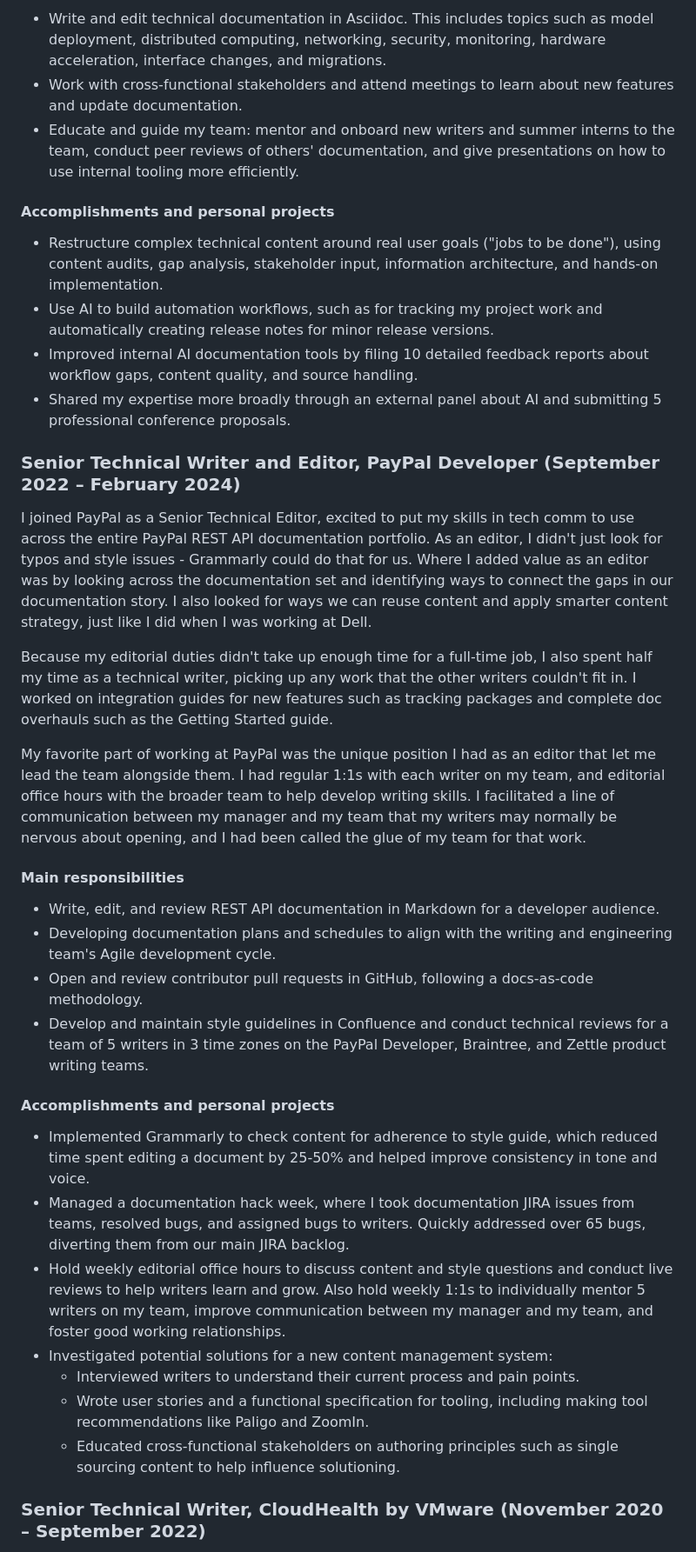
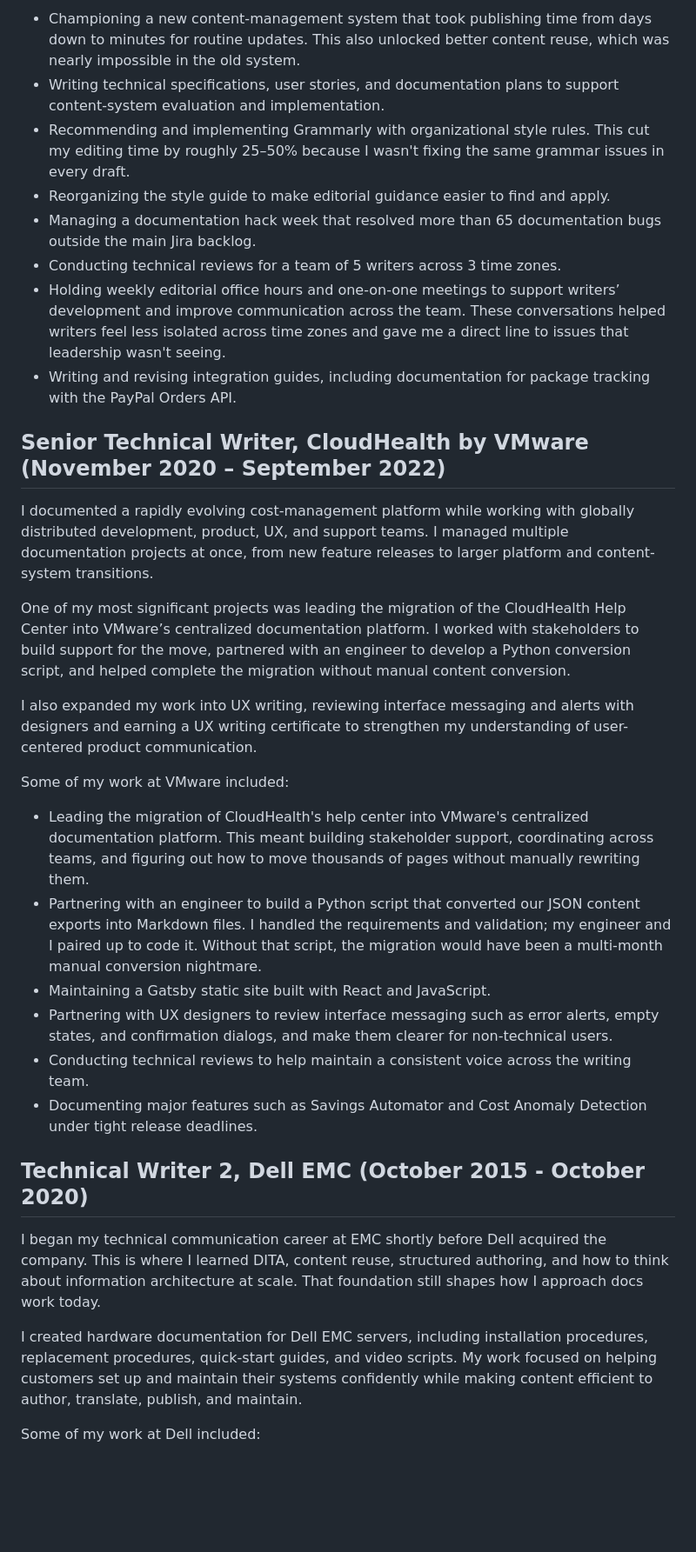
Before and after one commit to eturner24/portfolio, a Markdown page: content/about.md, the part around one of its changes. Shown at 87% size. GitHub-like rendering; blank space fills up the shorter version.

Commit message:
Clean up about page (#13)

```diff
--- a/content/about.md
+++ b/content/about.md
@@ -28,38 +36,36 @@ Being on the OpenShift AI team, I have an amazing opportunity to learn how to us
 
-- Write and edit technical documentation in Asciidoc. This includes topics such as model deployment, distributed computing, networking, security, monitoring, hardware acceleration, interface changes, and migrations.
-- Work with cross-functional stakeholders and attend meetings to learn about new features and update documentation.
-- Educate and guide my team: mentor and onboard new writers and summer interns to the team, conduct peer reviews of others' documentation, and give presentations on how to use internal tooling more efficiently.
+- Championing a new content-management system that took publishing time from days down to minutes for routine updates. This also unlocked better content reuse, which was nearly impossible in the old system.
+- Writing technical specifications, user stories, and documentation plans to support content-system evaluation and implementation.
+- Recommending and implementing Grammarly with organizational style rules. This cut my editing time by roughly 25–50% because I wasn't fixing the same grammar issues in every draft.
+- Reorganizing the style guide to make editorial guidance easier to find and apply.
+- Managing a documentation hack week that resolved more than 65 documentation bugs outside the main Jira backlog.
+- Conducting technical reviews for a team of 5 writers across 3 time zones.
+- Holding weekly editorial office hours and one-on-one meetings to support writers’ development and improve communication across the team. These conversations helped writers feel less isolated across time zones and gave me a direct line to issues that leadership wasn't seeing.
+- Writing and revising integration guides, including documentation for package tracking with the PayPal Orders API.
 
-#### Accomplishments and personal projects
-- Restructure complex technical content around real user goals ("jobs to be done"), using content audits, gap analysis, stakeholder input, information architecture, and hands-on implementation.
-- Use AI to build automation workflows, such as for tracking my project work and automatically creating release notes for minor release versions.
-- Improved internal AI documentation tools by filing 10 detailed feedback reports about workflow gaps, content quality, and source handling.
-- Shared my expertise more broadly through an external panel about AI and submitting 5 professional conference proposals.
+## Senior Technical Writer, CloudHealth by VMware (November 2020 – September 2022)
 
-### Senior Technical Writer and Editor, PayPal Developer (September 2022 – February 2024)
+I documented a rapidly evolving cost-management platform while working with globally distributed development, product, UX, and support teams. I managed multiple documentation projects at once, from new feature releases to larger platform and content-system transitions.
 
-I joined PayPal as a Senior Technical Editor, excited to put my skills in tech comm to use across the entire PayPal REST API documentation portfolio. As an editor, I didn't just look for typos and style issues - Grammarly could do that for us. Where I added value as an editor was by looking across the documentation set and identifying ways to connect the gaps in our documentation story. I also looked for ways we can reuse content and apply smarter content strategy, just like I did when I was working at Dell.
+One of my most significant projects was leading the migration of the CloudHealth Help Center into VMware’s centralized documentation platform. I worked with stakeholders to build support for the move, partnered with an engineer to develop a Python conversion script, and helped complete the migration without manual content conversion.
 
-Because my editorial duties didn't take up enough time for a full-time job, I also spent half my time as a technical writer, picking up any work that the other writers couldn't fit in. I worked on integration guides for new features such as tracking packages and complete doc overhauls such as the Getting Started guide.
+I also expanded my work into UX writing, reviewing interface messaging and alerts with designers and earning a UX writing certificate to strengthen my understanding of user-centered product communication.
 
-My favorite part of working at PayPal was the unique position I had as an editor that let me lead the team alongside them. I had regular 1:1s with each writer on my team, and editorial office hours with the broader team to help develop writing skills. I facilitated a line of communication between my manager and my team that my writers may normally be nervous about opening, and I had been called the glue of my team for that work.
+Some of my work at VMware included:
 
-#### Main responsibilities
+- Leading the migration of CloudHealth's help center into VMware's centralized documentation platform. This meant building stakeholder support, coordinating across teams, and figuring out how to move thousands of pages without manually rewriting them.
+- Partnering with an engineer to build a Python script that converted our JSON content exports into Markdown files. I handled the requirements
+  and validation; my engineer and I paired up to code it. Without that script, the migration would have been a multi-month manual conversion nightmare.
+- Maintaining a Gatsby static site built with React and JavaScript.
+- Partnering with UX designers to review interface messaging such as error alerts, empty states, and confirmation dialogs, and make them clearer for non-technical users.
+- Conducting technical reviews to help maintain a consistent voice across the writing team.
+- Documenting major features such as Savings Automator and Cost Anomaly Detection under tight release deadlines.
 
-- Write, edit, and review REST API documentation in Markdown for a developer audience.
-- Developing documentation plans and schedules to align with the writing and engineering team's Agile development cycle.
-- Open and review contributor pull requests in GitHub, following a docs-as-code methodology.
-- Develop and maintain style guidelines in Confluence and conduct technical reviews for a team of 5 writers in 3 time zones on the PayPal Developer, Braintree, and Zettle product writing teams.
+## Technical Writer 2, Dell EMC (October 2015 - October 2020)
 
-#### Accomplishments and personal projects
+I began my technical communication career at EMC shortly before Dell acquired the company. This is where I learned DITA, content reuse, structured authoring, and how to think about information architecture at scale. That foundation still shapes how I approach docs work today.
 
-- Implemented Grammarly to check content for adherence to style guide, which reduced time spent editing a document by 25-50% and helped improve consistency in tone and voice.
-- Managed a documentation hack week, where I took documentation JIRA issues from teams, resolved bugs, and assigned bugs to writers. Quickly addressed over 65 bugs, diverting them from our main JIRA backlog.
-- Hold weekly editorial office hours to discuss content and style questions and conduct live reviews to help writers learn and grow. Also hold weekly 1:1s to individually mentor 5 writers on my team, improve communication between my manager and my team, and foster good working relationships.
-- Investigated potential solutions for a new content management system:
-	- Interviewed writers to understand their current process and pain points.
-	- Wrote user stories and a functional specification for tooling, including making tool recommendations like Paligo and ZoomIn.
-	- Educated cross-functional stakeholders on authoring principles such as single sourcing content to help influence solutioning.
+I created hardware documentation for Dell EMC servers, including installation procedures, replacement procedures, quick-start guides, and video scripts. My work focused on helping customers set up and maintain their systems confidently while making content efficient to author, translate, publish, and maintain.
 
-### Senior Technical Writer, CloudHealth by VMware (November 2020 – September 2022)
+Some of my work at Dell included:
 
```
Also changed, not shown: other parts of content/about.md (+33 -68 lines), content/education-other.md (+1 -3 lines).
